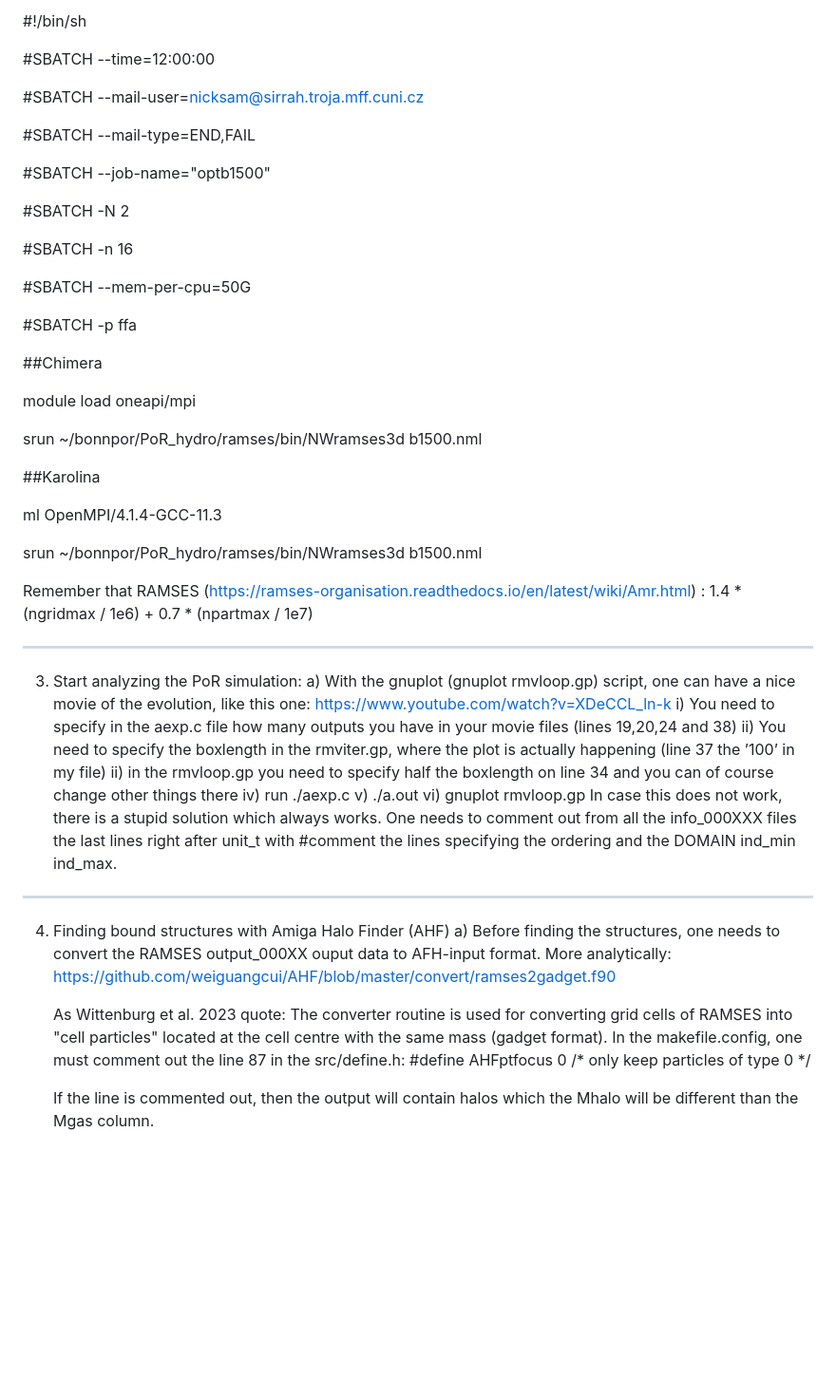
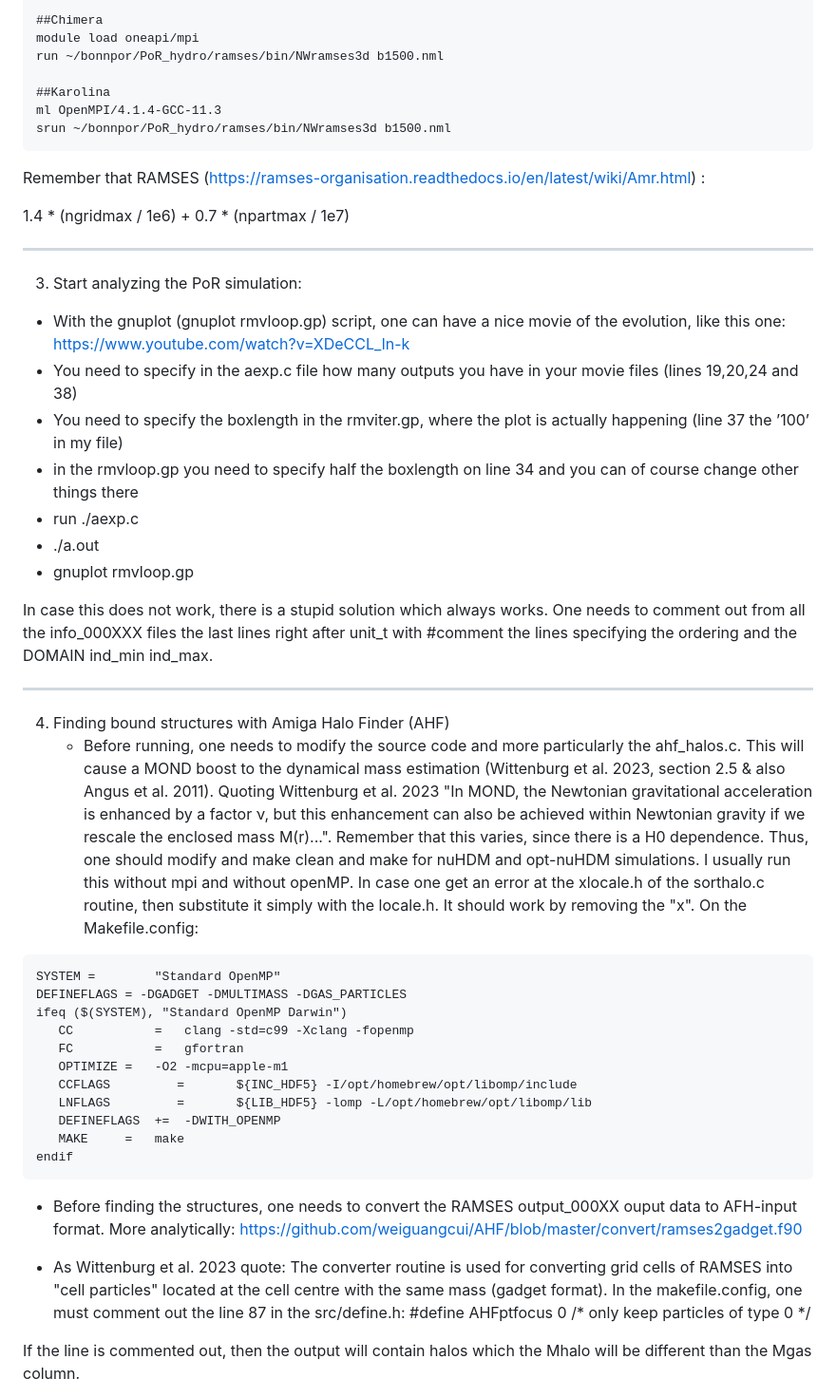
Before and after one commit to NickSam121/nuHDM-cosmo-sims, a Markdown page: README.md, the part around one of its changes. Shown at 95% size. Rendered like a GitHub page; blank space fills up the shorter version.

````diff
--- a/README.md
+++ b/README.md
@@ -101,57 +91,53 @@ The PoR runs with MPI in 16 tasks in the following case:
 
-   #!/bin/sh
-
-   #SBATCH --time=12:00:00
-
-   #SBATCH --mail-user=nicksam@sirrah.troja.mff.cuni.cz
-
-   #SBATCH --mail-type=END,FAIL
-
-   #SBATCH --job-name="optb1500"
-
-   #SBATCH -N 2
-
-   #SBATCH -n 16
-
-   #SBATCH --mem-per-cpu=50G
-
-   #SBATCH -p ffa
-
-   ##Chimera
-
-   module load oneapi/mpi
-
-   srun ~/bonnpor/PoR_hydro/ramses/bin/NWramses3d b1500.nml
+##Chimera
+module load oneapi/mpi
+run ~/bonnpor/PoR_hydro/ramses/bin/NWramses3d b1500.nml
 
 ##Karolina
-
 ml OpenMPI/4.1.4-GCC-11.3
-
 srun ~/bonnpor/PoR_hydro/ramses/bin/NWramses3d b1500.nml
+```
 
 Remember that RAMSES (https://ramses-organisation.readthedocs.io/en/latest/wiki/Amr.html) :
+
 1.4 * (ngridmax / 1e6) + 0.7 * (npartmax / 1e7)
 
 ----------------------------------------------------------------------------------------------------------------------------------------------------------------------------------------
 
 3. Start analyzing the PoR simulation:
-a) With the gnuplot (gnuplot rmvloop.gp) script, one can have a nice movie of the evolution, like this one: https://www.youtube.com/watch?v=XDeCCL_ln-k
-i) You need to specify in the aexp.c file how many outputs you have in your movie files (lines 19,20,24 and 38)
-ii) You need to specify the boxlength in the rmviter.gp, where the plot is actually happening (line 37 the ’100’ in my file)
-ii) in the rmvloop.gp you need to specify half the boxlength on line 34 and you can of course change other things there
-iv) run ./aexp.c
-v) ./a.out
-vi) gnuplot rmvloop.gp
+-  With the gnuplot (gnuplot rmvloop.gp) script, one can have a nice movie of the evolution, like this one: https://www.youtube.com/watch?v=XDeCCL_ln-k
+-  You need to specify in the aexp.c file how many outputs you have in your movie files (lines 19,20,24 and 38)
+-  You need to specify the boxlength in the rmviter.gp, where the plot is actually happening (line 37 the ’100’ in my file)
+-  in the rmvloop.gp you need to specify half the boxlength on line 34 and you can of course change other things there
+-  run ./aexp.c
+-  ./a.out
+-  gnuplot rmvloop.gp
+
 In case this does not work, there is a stupid solution which always works. One needs to comment out from all the info_000XXX files the last lines right after unit_t with #comment the
 lines specifying the ordering and the DOMAIN ind_min ind_max.
 
 ----------------------------------------------------------------------------------------------------------------------------------------------------------------------------------------
 
 4. Finding bound structures with Amiga Halo Finder (AHF)
-   a) Before finding the structures, one needs to convert the RAMSES output_000XX ouput data to AFH-input format. More analytically:
+   - Before running, one needs to modify the source code and more particularly the ahf_halos.c. This will cause a MOND boost to the dynamical mass estimation (Wittenburg et al. 2023, section 2.5 & also Angus et al. 2011). Quoting Wittenburg et al. 2023 "In MOND, the Newtonian gravitational acceleration is enhanced by a factor ν, but this enhancement can also be achieved within Newtonian gravity if we rescale the enclosed mass M(r)...". Remember that this varies, since there is a H0 dependence. Thus, one should modify and make clean and make for nuHDM and opt-nuHDM simulations. I usually run this without mpi and without openMP. In case one get an error at the xlocale.h of the sorthalo.c routine, then substitute it simply with the locale.h. It should work by removing the "x". On the Makefile.config:
+```
+SYSTEM =        "Standard OpenMP"
+DEFINEFLAGS	= -DGADGET -DMULTIMASS -DGAS_PARTICLES
+ifeq ($(SYSTEM), "Standard OpenMP Darwin")
+   CC         	=	clang -std=c99 -Xclang -fopenmp
+   FC 	      	=	gfortran
+   OPTIMIZE	=	-O2 -mcpu=apple-m1
+   CCFLAGS         =       ${INC_HDF5} -I/opt/homebrew/opt/libomp/include
+   LNFLAGS         =       ${LIB_HDF5} -lomp -L/opt/homebrew/opt/libomp/lib
+   DEFINEFLAGS	+=	-DWITH_OPENMP
+   MAKE		=	make
+endif
+```
+
+   - Before finding the structures, one needs to convert the RAMSES output_000XX ouput data to AFH-input format. More analytically:
    https://github.com/weiguangcui/AHF/blob/master/convert/ramses2gadget.f90
 
-   As Wittenburg et al. 2023 quote: The converter routine is used for converting grid cells of RAMSES into "cell particles" located at the cell centre with the same mass (gadget format). In the makefile.config, one must comment out the line 87 in the src/define.h:
+   - As Wittenburg et al. 2023 quote: The converter routine is used for converting grid cells of RAMSES into "cell particles" located at the cell centre with the same mass (gadget format). In the makefile.config, one must comment out the line 87 in the src/define.h:
    #define AHFptfocus  0             /* only keep particles of type 0                                  */
 
    If the line is commented out, then the output will contain halos which the Mhalo will be different than the Mgas column.
````
Also changed, not shown: other parts of README.md (+67 -74 lines).
